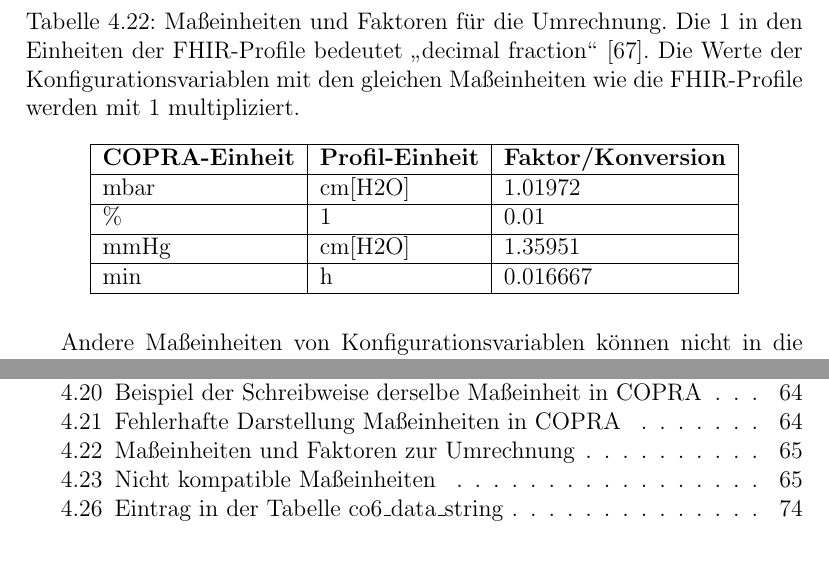
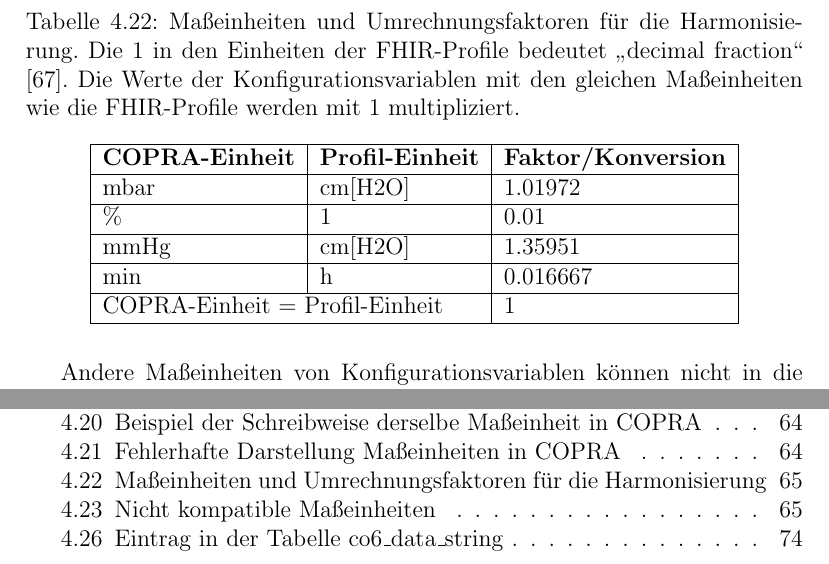
Before and after one commit to ahodelin/Masterarbeit_AbelHodelinHernandez, a LaTeX thesis (Masterarbeit_AbelHodelinHernandez.tex, which reads 66unitscopra.tex): two parts of pages 70 and 102 of 108, joined at a grey line, cut so that both start at the same text. Compiled offline with pdfLaTeX.

Commit message:
Last update Do 17. Nov 12:00:52 CET 2022

```diff
--- a/66unitscopra.tex
+++ b/66unitscopra.tex
@@ -66,7 +66,7 @@ Es wurden acht Konfigurationsvariablen mit Maßeinheiten identifiziert, die nich
 
 \begin{table}[ht]
 	\centering
-	\caption[Maßeinheiten und Faktoren zur Umrechnung]{Maßeinheiten und Faktoren für die Umrechnung. Die 1 in den Einheiten der \ac{fhir}-Profile bedeutet \glqq decimal fraction\grqq{} \cite{unitsloinc}. Die Werte der Konfigurationsvariablen mit den gleichen Maßeinheiten wie die \ac{fhir}-Profile werden mit 1 multipliziert.}
+	\caption[Maßeinheiten und Umrechnungsfaktoren für die Harmonisierung]{Maßeinheiten und Umrechnungsfaktoren für die Harmonisierung. Die 1 in den Einheiten der \ac{fhir}-Profile bedeutet \glqq decimal fraction\grqq{} \cite{unitsloinc}. Die Werte der Konfigurationsvariablen mit den gleichen Maßeinheiten wie die \ac{fhir}-Profile werden mit 1 multipliziert.}
 	\label{tab:unittoconvert}
 	\begin{tabular}{|l|l|l|} \hline
 		\bfseries \ac{copra}-Einheit & \bfseries Profil-Einheit & \bfseries Faktor/Konversion \\ \hline
@@ -74,6 +74,7 @@ Es wurden acht Konfigurationsvariablen mit Maßeinheiten identifiziert, die nich
 		\% & 1 & 0.01 \\ \hline
 		mmHg & cm[H2O] & 1.35951 \\ \hline
 		min & h & 0.016667 \\ \hline
+		\multicolumn{2}{|l|}{\ac{copra}-Einheit = Profil-Einheit} & 1 \\ \hline
 	\end{tabular}
 \end{table}
 
```
Also changed, not shown: Masterarbeit_AbelHodelinHernandez.pdf, 66unitscopra.tex (2 more changed lines).
